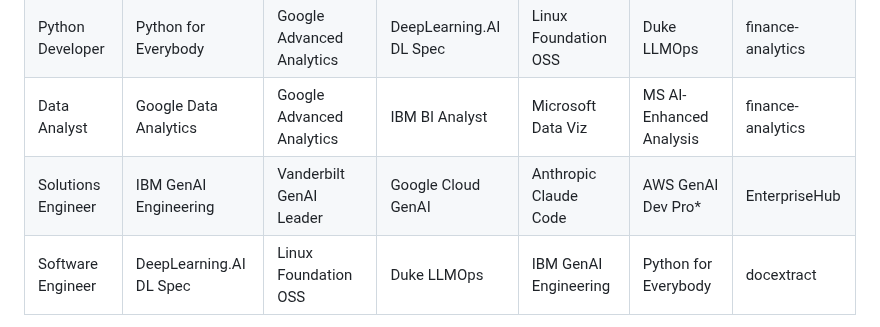
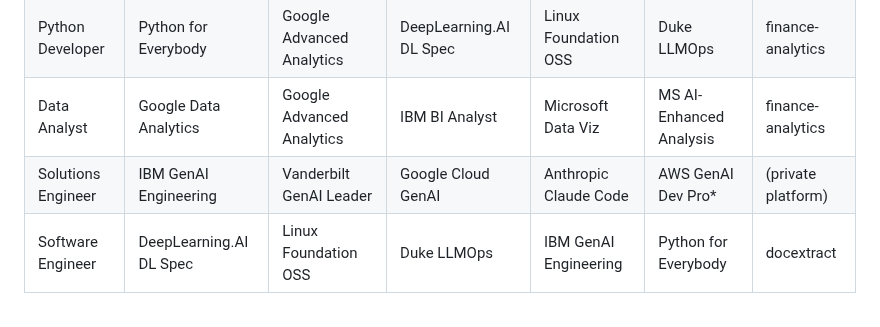
Before and after one commit to ChunkyTortoise/docextract, a Markdown page: docs/specs/2026-03-26-infrastructure-cert-mapping-hiring-signal-spec.md, the part around the change. Rendered like a GitHub page.

```diff
--- a/docs/specs/2026-03-26-infrastructure-cert-mapping-hiring-signal-spec.md
+++ b/docs/specs/2026-03-26-infrastructure-cert-mapping-hiring-signal-spec.md
@@ -207,7 +207,7 @@ A 6-step multi-model research pipeline (Perplexity + Gemini + Grok + ChatGPT + C
 | AI Engineer | DeepLearning.AI DL Spec | IBM GenAI Engineering | IBM RAG & Agentic AI | AWS GenAI Dev Pro* | Anthropic Claude Code | docextract |
 | Python Developer | Python for Everybody | Google Advanced Analytics | DeepLearning.AI DL Spec | Linux Foundation OSS | Duke LLMOps | finance-analytics |
 | Data Analyst | Google Data Analytics | Google Advanced Analytics | IBM BI Analyst | Microsoft Data Viz | MS AI-Enhanced Analysis | finance-analytics |
-| Solutions Engineer | IBM GenAI Engineering | Vanderbilt GenAI Leader | Google Cloud GenAI | Anthropic Claude Code | AWS GenAI Dev Pro* | EnterpriseHub |
+| Solutions Engineer | IBM GenAI Engineering | Vanderbilt GenAI Leader | Google Cloud GenAI | Anthropic Claude Code | AWS GenAI Dev Pro* | (private platform) |
 | Software Engineer | DeepLearning.AI DL Spec | Linux Foundation OSS | Duke LLMOps | IBM GenAI Engineering | Python for Everybody | docextract |
 
 *pending — register and study as separate Tier 2 action
```
Also changed, not shown: README.md (+8 -8 lines), docs/mcp-integration.md (+1 -2 lines), docs/screenshots/banner.png (deleted), docs/screenshots/demo-hero.png (added).
